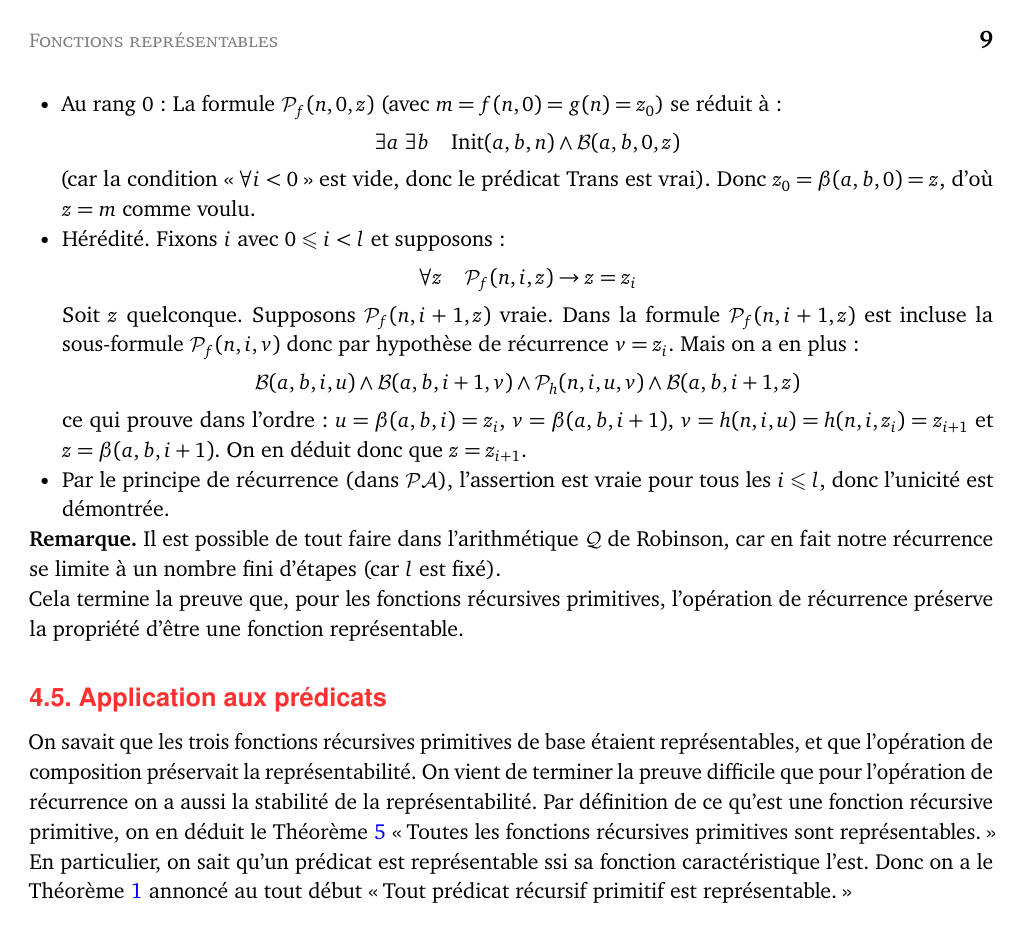
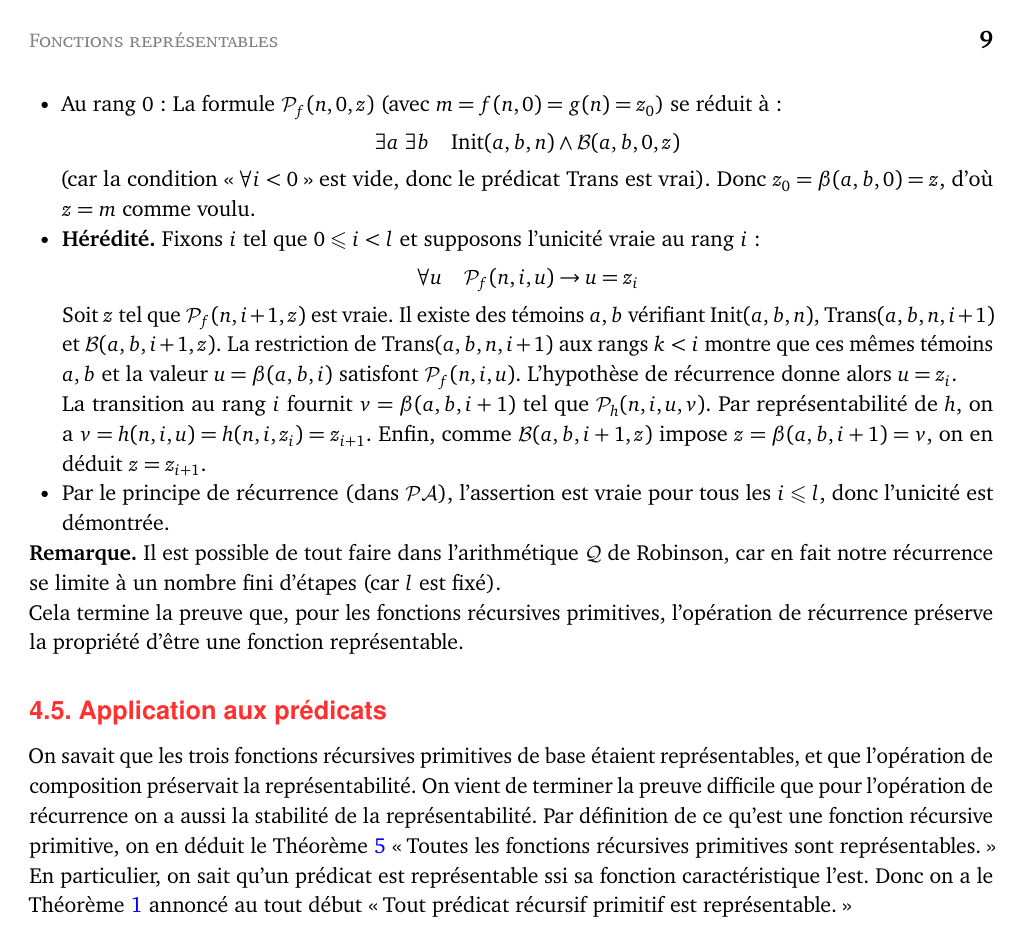
Before and after one commit to exo7math/logique-exo7, a LaTeX figure (representables/representables.tex): page 9 of 9. Compiled offline with pdfLaTeX.

Commit message:
correction preuve unicite representable

```diff
--- a/representables/representables.tex
+++ b/representables/representables.tex
@@ -506,16 +506,13 @@ Par récurrence sur $l$ :
     (car la condition \og{}$\forall i < 0$\fg{} est vide, donc le prédicat $\text{Trans}$ est vrai).
     Donc $z_0 = \beta(a,b,0) = z$, d'où $z = m$ comme voulu.
 
-    \item Hérédité. Fixons $i$ avec $0 \le i < l$ et supposons :
-    \[ \forall z \quad \mathcal{P}_f(n,i,z) \to z = z_i \]
-    Soit $z$ quelconque. Supposons $\mathcal{P}_f(n,i+1,z)$ vraie.
-    Dans la formule $\mathcal{P}_f(n,i+1,z)$ est incluse la sous-formule $\mathcal{P}_f(n,i,v)$ donc par hypothèse de récurrence $v=z_i$.
-    Mais on a en plus :
-    \[
-    \mathcal{B}(a,b,i,u) \land \mathcal{B}(a,b,i+1,v) \land \mathcal{P}_h(n,i,u,v) \land \mathcal{B}(a,b,i+1,z)
-    \]
-    ce qui prouve dans l'ordre : $u = \beta(a,b,i) = z_i$, $v = \beta(a,b,i+1)$, $v = h(n,i,u) = h(n,i,z_i) = z_{i+1}$ et $z = \beta(a,b,i+1)$.
-    On en déduit donc que $z = z_{i+1}$.
+    \item \textbf{Hérédité.} Fixons $i$ tel que $0 \le i < l$ et supposons l'unicité vraie au rang $i$ :
+    \[ \forall u \quad \mathcal{P}_f(n,i,u) \limplies u = z_i \]
+    Soit $z$ tel que $\mathcal{P}_f(n,i+1,z)$ est vraie. Il existe des témoins $a,b$ vérifiant $\text{Init}(a,b,n)$, $\text{Trans}(a,b,n,i+1)$ et $\mathcal{B}(a,b,i+1,z)$.
+    La restriction de $\text{Trans}(a,b,n,i+1)$ aux rangs $k < i$ montre que ces mêmes témoins $a,b$ et la valeur $u = \beta(a,b,i)$ satisfont $\mathcal{P}_f(n,i,u)$. L'hypothèse de récurrence donne alors $u = z_i$.
+
+    La transition au rang $i$ fournit $v = \beta(a,b,i+1)$ tel que $\mathcal{P}_h(n,i,u,v)$. Par représentabilité de $h$, on a $v = h(n,i,u) = h(n,i,z_i) = z_{i+1}$.
+    Enfin, comme $\mathcal{B}(a,b,i+1,z)$ impose $z = \beta(a,b,i+1) = v$, on en déduit $z = z_{i+1}$.
 
     \item Par le principe de récurrence (dans $\mathcal{PA}$), l'assertion est vraie pour tous les $i \le l$, donc l'unicité est démontrée.
 \end{itemize}
```
Also changed, not shown: representables/representables.pdf, representables/representables.tex (2 more changed lines).
